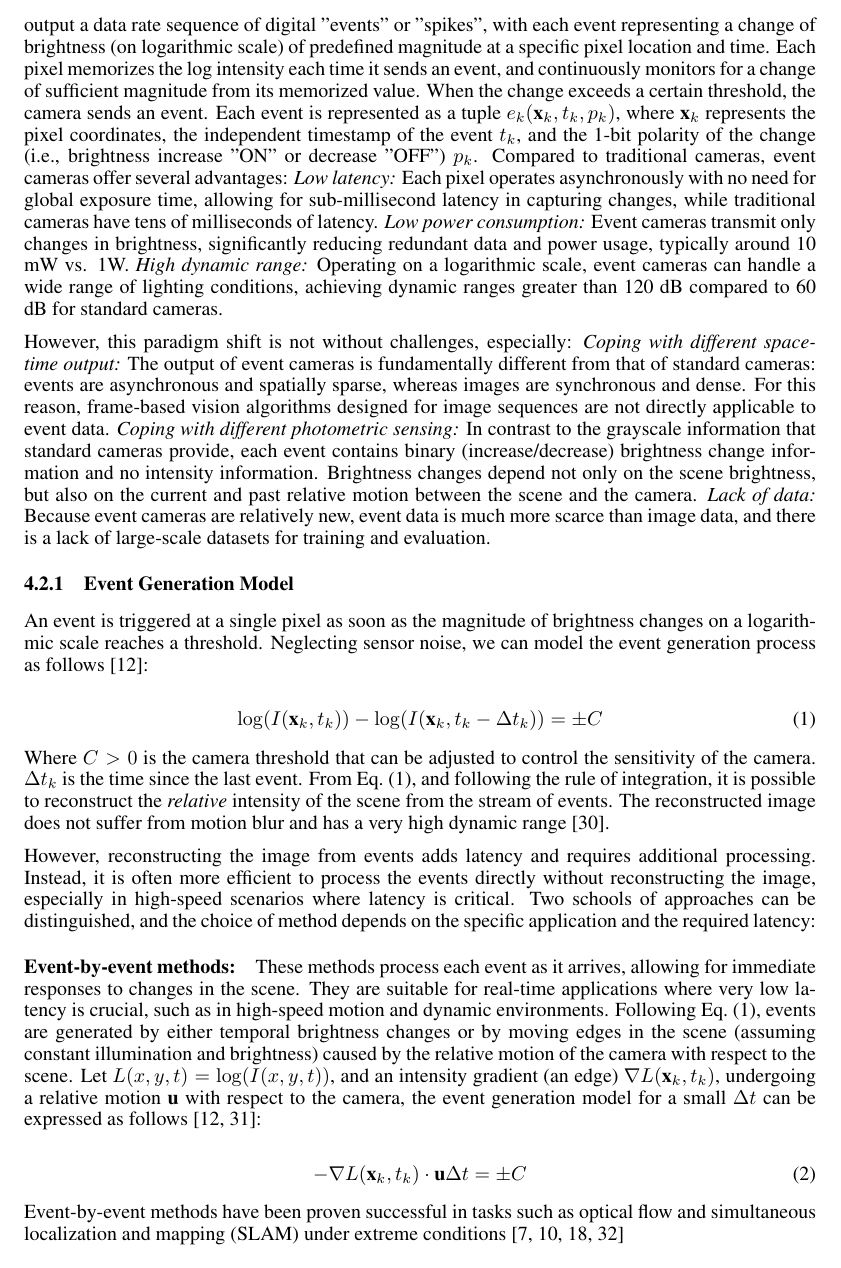
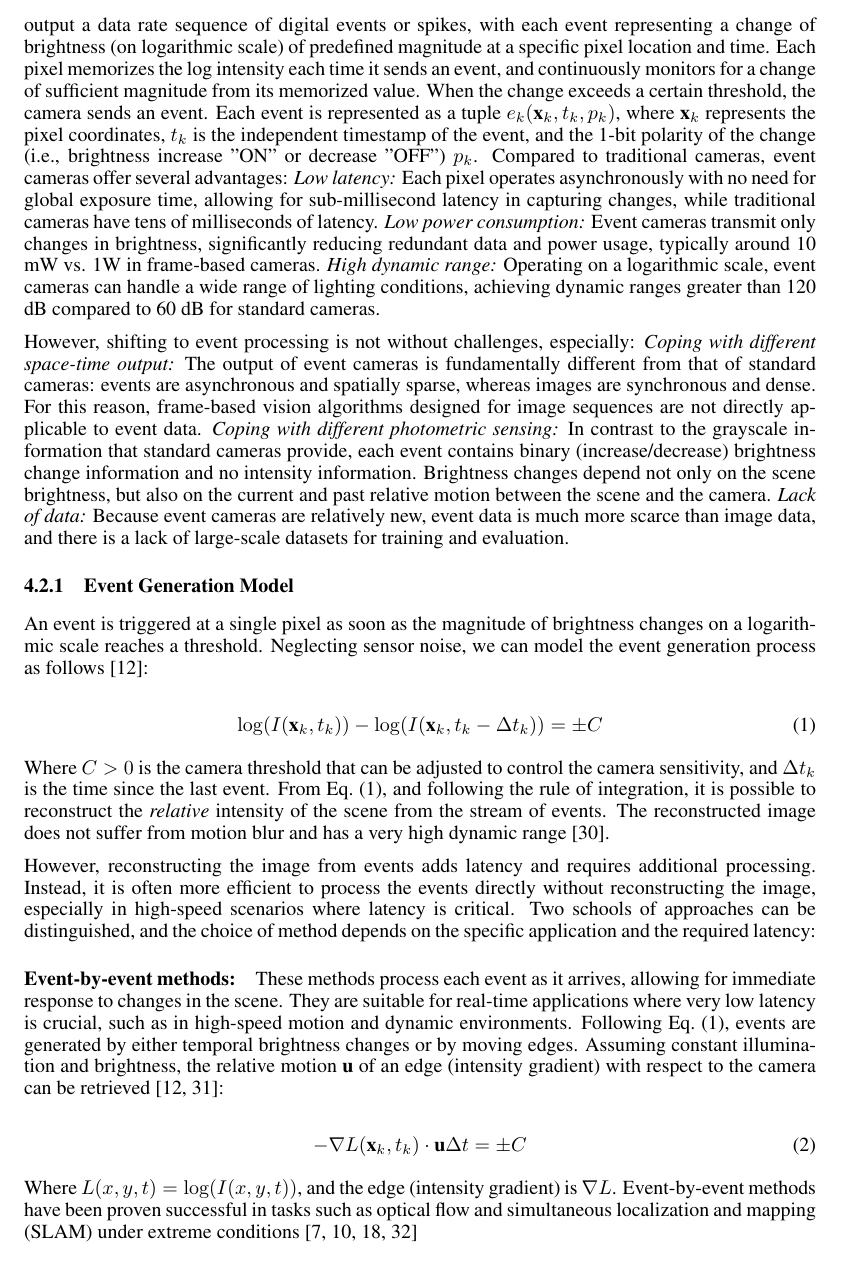
Before and after one commit to AmitNativ1984/SAIL-Publications, a LaTeX paper (letter-of-intent/letter-of-intent.tex): part of page 4 of 11, cut so that both start at the same text. Compiled offline with pdfLaTeX.

Commit message:
Finished section: 4.2.1

```diff
--- a/letter-of-intent/letter-of-intent.tex
+++ b/letter-of-intent/letter-of-intent.tex
@@ -69,10 +69,10 @@ The research will revolve around the following objectives:
 Various approaches have been studied in the literature for vision-based agile flight in cluttered environments. In a traditional robotic design, the navigation task is divided into mapping, planning, and control. This line of work first requires computationally-intensive algorithms, such as Simultaneous Localization and Mapping (SLAM), to infer the 3D structure of the environment from 2D noisy image data \cite{zhouSwarmMicroFlying2022, scaramuzzaVisionControlledMicroFlying2014}. Given a 3D map of an environment, planning algorithms generate feasible trajectories that follow the shortest collision-free path from start to goal, utilizing the vehicle’s full dynamic capabilities. Finally, a controller is used to follow the trajectory precisely, such as model predictive control \cite{falangaPAMPCPerceptionAwareModel2018}. Dividing the navigation task into a sequence of subtasks allows for simplifying the problem, resulting in an interpretable system from the engineering perspective. However, it leads to a pipeline that is sensitive to unmodeled effects due to a lack of interactions between each component. Also, the system requires additional latency for passing or waiting for the information. Learning-based methods attempt to address the aforementioned limitations. For instance, in \cite{loquercioLearningHighSpeedFlight2021}, researchers propose to directly map noisy sensory observations to collision-free trajectories in a receding-horizon fashion. This direct mapping forgoes the need for 3D environment mapping and collision waypoint planning. This method reduces processing latency and increases robustness and success rates of speeds up to 10m/s, but a controller is still required to track the trajectory. Other works propose to learn end-to-end policies directly from sensory observations to control commands using imitation learning and deep reinforcement learning (RL). Without relying on an expert, RL has the potential to find more optimal policies for a variety of tasks. For aerial robots, deep RL was successfully applied to high-speed flight in cluttered environments \cite{songLearningPerceptionAwareAgile2023} and drone racing \cite{kaufmannChampionlevelDroneRacing2023}, winning a race against world-champion human pilots. End-to-end vision-to-control learned policies show promising results in robustness, latency, and speed, and surpass classical methods and planners.
 
 \subsection{Event-Cameras and Event-Based Vision}
-Event cameras are bio-inspired sensors that differ from conventional frame cameras: Instead of capturing images at a fixed rate, they asynchronously measure per-pixel brightness changes, and output a data rate sequence of digital "events" or "spikes", with each event representing a change of brightness (on logarithmic scale) of predefined magnitude at a specific pixel location and time. Each pixel memorizes the log intensity each time it sends an event, and continuously monitors for a change of sufficient magnitude from its memorized value. When the change exceeds a certain threshold, the camera sends an event. Each event is represented as a tuple $e_k(\textbf{x}_k,t_k,p_k)$,
-where $\textbf{x}_k$ represents the pixel coordinates, the independent timestamp of the event $t_k$, and the 1-bit polarity of the change (i.e., brightness increase "ON" or decrease "OFF") $p_k$. Compared to traditional cameras, event cameras offer several advantages: \textit{Low latency:} Each pixel operates asynchronously with no need for global exposure time, allowing for sub-millisecond latency in capturing changes, while traditional cameras have tens of milliseconds of latency. \textit{Low power consumption:} Event cameras transmit only changes in brightness, significantly reducing redundant data and power usage, typically around 10 mW vs. 1W. \textit{High dynamic range:} Operating on a logarithmic scale, event cameras can handle a wide range of lighting conditions, achieving dynamic ranges greater than 120 dB compared to 60 dB for standard cameras.
+Event cameras are bio-inspired sensors that differ from conventional frame cameras: Instead of capturing images at a fixed rate, they asynchronously measure per-pixel brightness changes, and output a data rate sequence of digital events or spikes, with each event representing a change of brightness (on logarithmic scale) of predefined magnitude at a specific pixel location and time. Each pixel memorizes the log intensity each time it sends an event, and continuously monitors for a change of sufficient magnitude from its memorized value. When the change exceeds a certain threshold, the camera sends an event. Each event is represented as a tuple $e_k(\textbf{x}_k,t_k,p_k)$,
+where $\textbf{x}_k$ represents the pixel coordinates, $t_k$ is the independent timestamp of the event, and the 1-bit polarity of the change (i.e., brightness increase "ON" or decrease "OFF") $p_k$. Compared to traditional cameras, event cameras offer several advantages: \textit{Low latency:} Each pixel operates asynchronously with no need for global exposure time, allowing for sub-millisecond latency in capturing changes, while traditional cameras have tens of milliseconds of latency. \textit{Low power consumption:} Event cameras transmit only changes in brightness, significantly reducing redundant data and power usage, typically around 10 mW vs. 1W in frame-based cameras. \textit{High dynamic range:} Operating on a logarithmic scale, event cameras can handle a wide range of lighting conditions, achieving dynamic ranges greater than 120 dB compared to 60 dB for standard cameras.
 
-However, this paradigm shift is not without challenges, especially: \textit{Coping with different space-time output:} The output of event cameras is fundamentally different from that of standard cameras: events are asynchronous and spatially sparse, whereas images are synchronous and dense. For this reason, frame-based vision algorithms designed for image sequences are not directly applicable to event data. \textit{Coping with different photometric sensing:} In contrast to the grayscale information that standard cameras provide, each event contains binary (increase/decrease) brightness change information and no intensity information. Brightness changes depend not only on the scene brightness, but also on the current and past relative motion between the scene and the camera. \textit{Lack of data:} Because event cameras are relatively new, event data is much more scarce than image data, and there is a lack of large-scale datasets for training and evaluation.
+However, shifting to event processing is not without challenges, especially: \textit{Coping with different space-time output:} The output of event cameras is fundamentally different from that of standard cameras: events are asynchronous and spatially sparse, whereas images are synchronous and dense. For this reason, frame-based vision algorithms designed for image sequences are not directly applicable to event data. \textit{Coping with different photometric sensing:} In contrast to the grayscale information that standard cameras provide, each event contains binary (increase/decrease) brightness change information and no intensity information. Brightness changes depend not only on the scene brightness, but also on the current and past relative motion between the scene and the camera. \textit{Lack of data:} Because event cameras are relatively new, event data is much more scarce than image data, and there is a lack of large-scale datasets for training and evaluation.
 
 \subsubsection{Event Generation Model}\label{sec:event_generation_model}
 An event is triggered at a single pixel as soon as the magnitude of brightness changes on a logarithmic scale reaches a threshold. Neglecting sensor noise, we can model the event generation process as follows \cite{gallegoEventbasedVisionSurvey2022}:
@@ -81,15 +81,15 @@ An event is triggered at a single pixel as soon as the magnitude of brightness c
     \log(I(\textbf{x}_k,t_k)) - \log(I(\textbf{x}_k,t_k-\Delta t_k)) = \pm C
 \end{equation}
 
-Where $C>0$ is the camera threshold that can be adjusted to control the sensitivity of the camera. $\Delta t_k$ is the time since the last event. From Eq.~\eqref{eq:event_generation_model}, and following the rule of integration, it is possible to reconstruct the \textit{relative} intensity of the scene from the stream of events. The reconstructed image does not suffer from motion blur and has a very high dynamic range \cite{rebecqHighSpeedHigh2019}.
+Where $C>0$ is the camera threshold that can be adjusted to control the camera sensitivity, and $\Delta t_k$ is the time since the last event. From Eq.~\eqref{eq:event_generation_model}, and following the rule of integration, it is possible to reconstruct the \textit{relative} intensity of the scene from the stream of events. The reconstructed image does not suffer from motion blur and has a very high dynamic range \cite{rebecqHighSpeedHigh2019}.
 
 However, reconstructing the image from events adds latency and requires additional processing. Instead, it is often more efficient to process the events directly without reconstructing the image, especially in high-speed scenarios where latency is critical. Two schools of approaches can be distinguished, and the choice of method depends on the specific application and the required latency:
 
-\subparagraph{Event-by-event methods:} These methods process each event as it arrives, allowing for immediate responses to changes in the scene. They are suitable for real-time applications where very low latency is crucial, such as in high-speed motion and dynamic environments. Following Eq.~\eqref{eq:event_generation_model}, events are generated by either temporal brightness changes or by moving edges in the scene (assuming constant illumination and brightness) caused by the relative motion of the camera with respect to the scene. Let $L(x,y,t)=\log(I(x,y,t))$, and an intensity gradient (an edge) $\nabla L(\textbf{x}_k,t_k)$, undergoing a relative motion $\textbf{u}$ with respect to the camera, the event generation model for a small $\Delta t$ can be expressed as follows \cite{gallegoEventbasedVisionSurvey2022, gallegoEventbasedCameraPose2015}:
+\subparagraph{Event-by-event methods:} These methods process each event as it arrives, allowing for immediate response to changes in the scene. They are suitable for real-time applications where very low latency is crucial, such as in high-speed motion and dynamic environments. Following Eq.~\eqref{eq:event_generation_model}, events are generated by either temporal brightness changes or by moving edges. Assuming constant illumination and brightness, the relative motion $\textbf{u}$ of an edge (intensity gradient) with respect to the camera can be retrieved \cite{gallegoEventbasedVisionSurvey2022, gallegoEventbasedCameraPose2015}:
 
 \begin{equation}\label{eq:moving_edges_event}
     -\nabla L(\textbf{x}_k,t_k) \cdot \textbf{u}\Delta t = \pm C
 \end{equation}
 
-Event-by-event methods have been proven successful in tasks such as optical flow and simultaneous localization and mapping (SLAM) under extreme conditions \cite{vidalUltimateSLAMCombining2018, cuadradoOpticalFlowEstimation2023,gehrigERAFTDenseOptical2021, sunAutonomousQuadrotorFlight2021}
+Where $L(x,y,t)=\log(I(x,y,t))$, and the edge (intensity gradient) is $\nabla L$. Event-by-event methods have been proven successful in tasks such as optical flow and simultaneous localization and mapping (SLAM) under extreme conditions \cite{vidalUltimateSLAMCombining2018, cuadradoOpticalFlowEstimation2023,gehrigERAFTDenseOptical2021, sunAutonomousQuadrotorFlight2021}
 
```
Also changed, not shown: letter-of-intent/letter-of-intent.tex (4 more changed lines).
